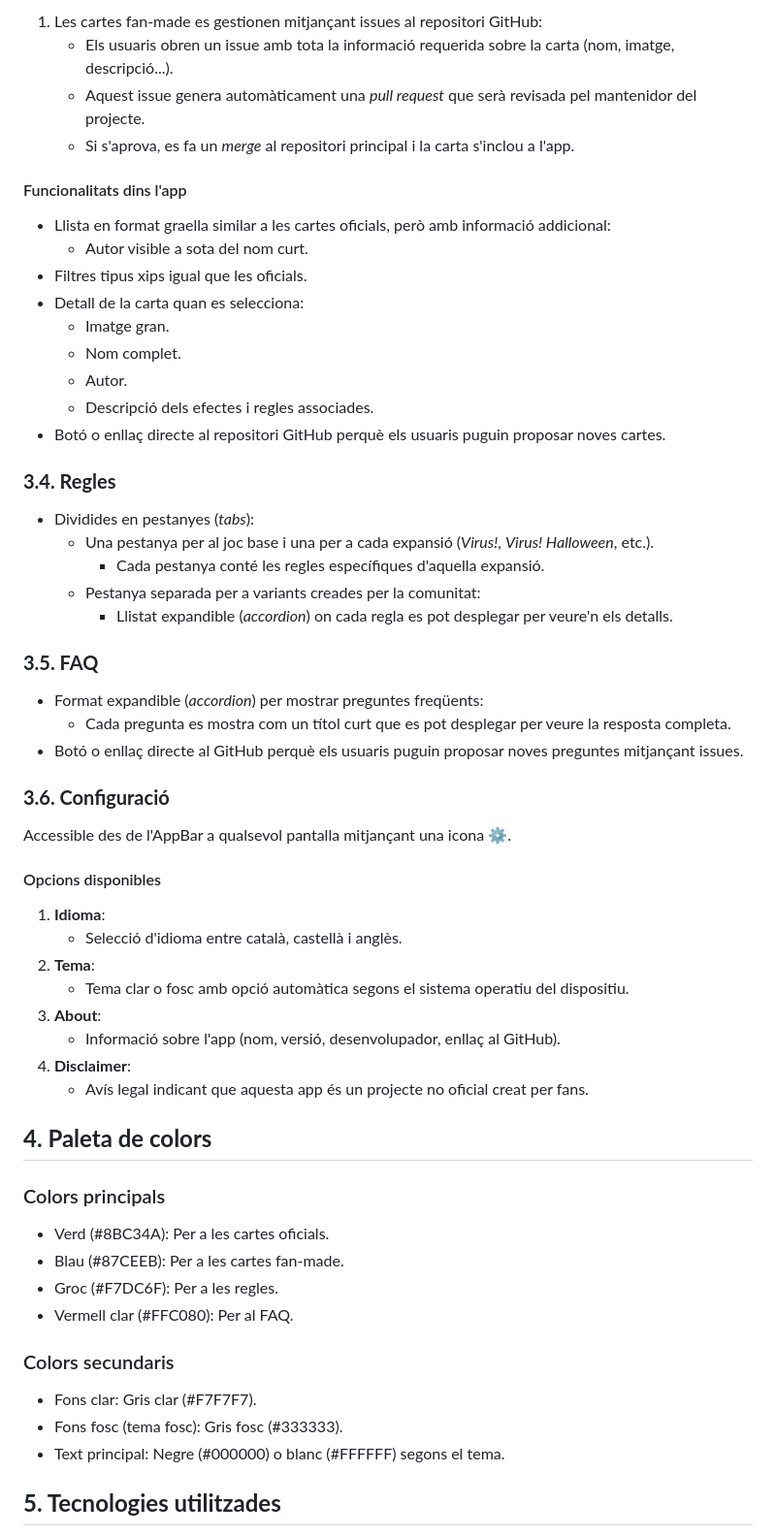
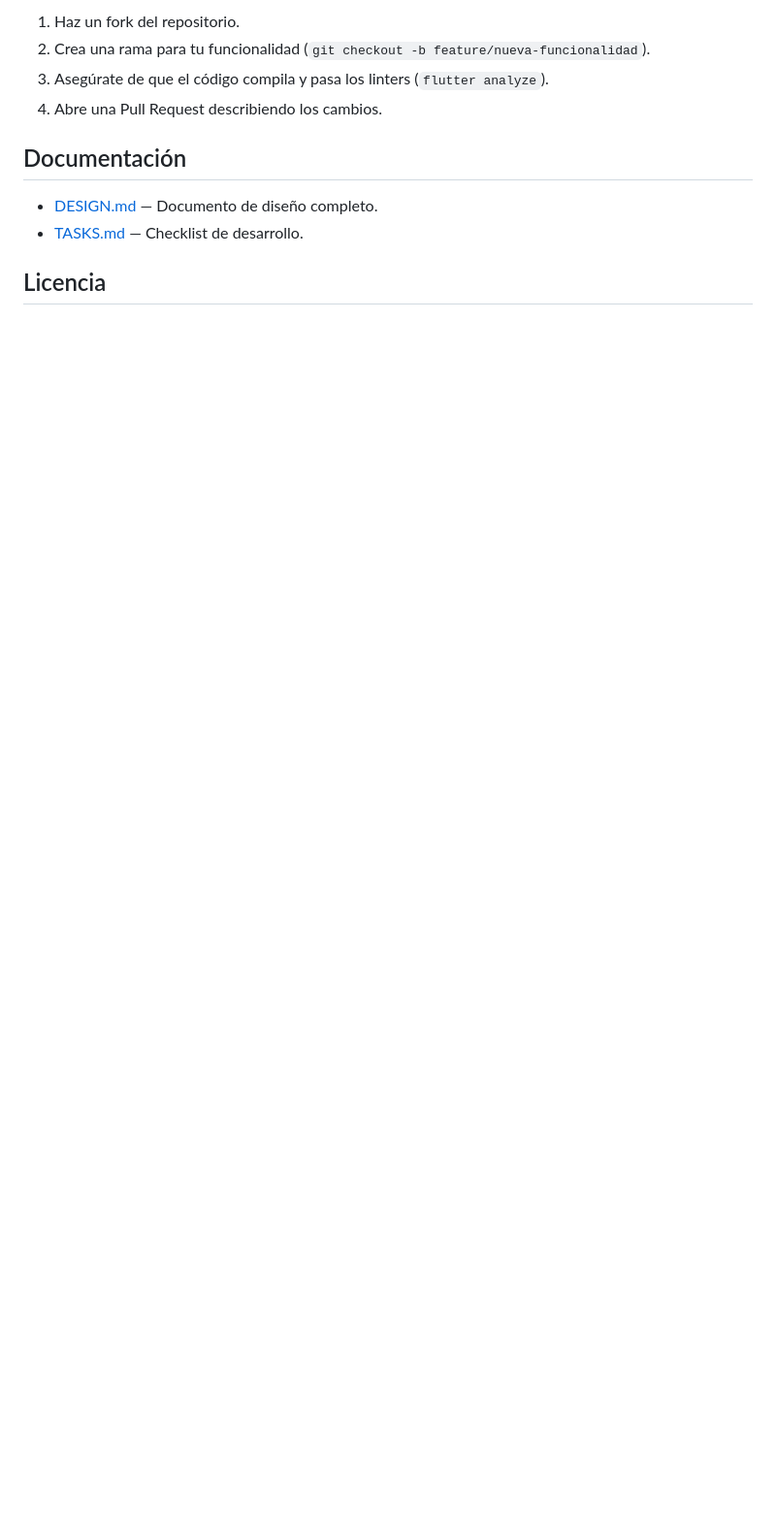
Before and after one commit to isdabenx/companion_for_virus, a Markdown page: README.md, the part around one of its changes. Shown at 97% size. Drawn GitHub-style; blank space fills up the shorter version.

Commit message:
docs: :memo: Rewrite project documentation and add design document
Ultraworked with [Sisyphus](https://github.com/code-yeongyu/oh-my-opencode)

Co-authored-by: Sisyphus <clio-agent@sisyphuslabs.ai>

```diff
--- a/README.md
+++ b/README.md
@@ -72,64 +83,13 @@
 
-1. Les cartes fan-made es gestionen mitjançant issues al repositori GitHub:
-   - Els usuaris obren un issue amb tota la informació requerida sobre la carta (nom, imatge, descripció...).
-   - Aquest issue genera automàticament una *pull request* que serà revisada pel mantenidor del projecte.
-   - Si s'aprova, es fa un *merge* al repositori principal i la carta s'inclou a l'app.
+1. Haz un fork del repositorio.
+2. Crea una rama para tu funcionalidad (`git checkout -b feature/nueva-funcionalidad`).
+3. Asegúrate de que el código compila y pasa los linters (`flutter analyze`).
+4. Abre una Pull Request describiendo los cambios.
 
-#### Funcionalitats dins l'app
+## Documentación
 
-- Llista en format graella similar a les cartes oficials, però amb informació addicional:
-  - Autor visible a sota del nom curt.
-- Filtres tipus xips igual que les oficials.
-- Detall de la carta quan es selecciona:
-  - Imatge gran.
-  - Nom complet.
-  - Autor.
-  - Descripció dels efectes i regles associades.
-- Botó o enllaç directe al repositori GitHub perquè els usuaris puguin proposar noves cartes.
+- [DESIGN.md](DESIGN.md) — Documento de diseño completo.
+- [TASKS.md](TASKS.md) — Checklist de desarrollo.
 
-### **3.4. Regles**
+## Licencia
 
-- Dividides en pestanyes (*tabs*):
-  - Una pestanya per al joc base i una per a cada expansió (*Virus\!*, *Virus\! Halloween*, etc.).
-    - Cada pestanya conté les regles específiques d'aquella expansió.
-  - Pestanya separada per a variants creades per la comunitat:
-    - Llistat expandible (*accordion*) on cada regla es pot desplegar per veure'n els detalls.
-
-### **3.5. FAQ**
-
-- Format expandible (*accordion*) per mostrar preguntes freqüents:
-  - Cada pregunta es mostra com un títol curt que es pot desplegar per veure la resposta completa.
-- Botó o enllaç directe al GitHub perquè els usuaris puguin proposar noves preguntes mitjançant issues.
-
-### **3.6. Configuració**
-
-Accessible des de l'AppBar a qualsevol pantalla mitjançant una icona ⚙️.
-
-#### Opcions disponibles
-
-1. **Idioma**:
-   - Selecció d'idioma entre català, castellà i anglès.
-2. **Tema**:
-   - Tema clar o fosc amb opció automàtica segons el sistema operatiu del dispositiu.
-3. **About**:
-   - Informació sobre l'app (nom, versió, desenvolupador, enllaç al GitHub).
-4. **Disclaimer**:
-   - Avís legal indicant que aquesta app és un projecte no oficial creat per fans.
-
-## **4\. Paleta de colors**
-
-### Colors principals
-
-- Verd (\#8BC34A): Per a les cartes oficials.
-- Blau (\#87CEEB): Per a les cartes fan-made.
-- Groc (\#F7DC6F): Per a les regles.
-- Vermell clar (\#FFC080): Per al FAQ.
-
-### Colors secundaris
-
-- Fons clar: Gris clar (\#F7F7F7).
-- Fons fosc (tema fosc): Gris fosc (\#333333).
-- Text principal: Negre (\#000000) o blanc (\#FFFFFF) segons el tema.
-
-## **5\. Tecnologies utilitzades**
-
```
Also changed, not shown: other parts of README.md (+63 -88 lines), DESIGN.md (added, +202 -0 lines), TASKS.md (+99 -109 lines).
